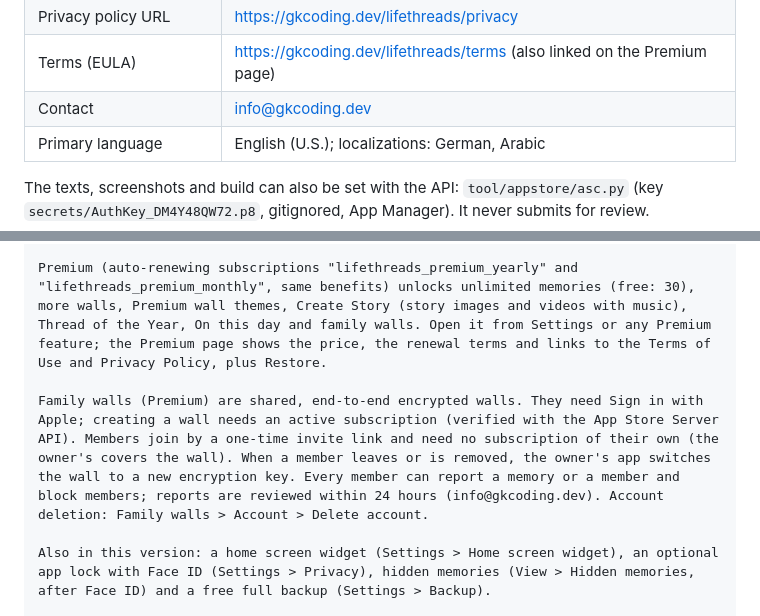
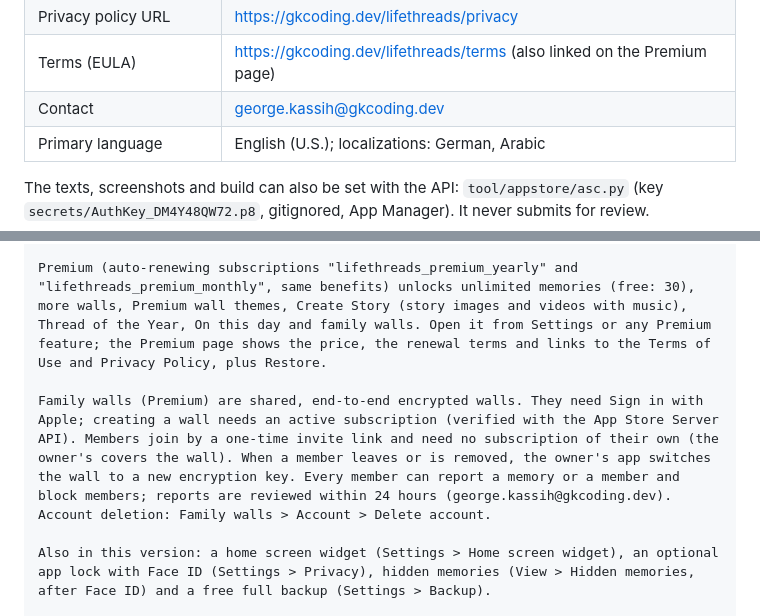
Before and after one commit to george-killua/life_threads, a Markdown page: docs/store_listing/app_store.md, 2 parts joined by grey strips. Rendered like a GitHub page.

Commit message:
App Store listing: contact george.kassih@gkcoding.dev, same as Google Play.
Co-Authored-By: Claude Opus 5.5 <noreply@anthropic.com>

```diff
--- a/docs/store_listing/app_store.md
+++ b/docs/store_listing/app_store.md
@@ -15,7 +15,7 @@ text 170, description 4000, keywords 100, What's New 4000).
 | Marketing URL | https://gkcoding.dev/lifethreads/ |
 | Privacy policy URL | https://gkcoding.dev/lifethreads/privacy |
 | Terms (EULA) | https://gkcoding.dev/lifethreads/terms (also linked on the Premium page) |
-| Contact | info@gkcoding.dev |
+| Contact | george.kassih@gkcoding.dev |
 | Primary language | English (U.S.); localizations: German, Arabic |
 
 The texts, screenshots and build can also be set with the API: `tool/appstore/asc.py` (key
@@ -318,7 +318,7 @@ LifeThreads is a private memory wall. No account is needed: on first launch choo
 
 Premium (auto-renewing subscriptions "lifethreads_premium_yearly" and "lifethreads_premium_monthly", same benefits) unlocks unlimited memories (free: 30), more walls, Premium wall themes, Create Story (story images and videos with music), Thread of the Year, On this day and family walls. Open it from Settings or any Premium feature; the Premium page shows the price, the renewal terms and links to the Terms of Use and Privacy Policy, plus Restore.
 
-Family walls (Premium) are shared, end-to-end encrypted walls. They need Sign in with Apple; creating a wall needs an active subscription (verified with the App Store Server API). Members join by a one-time invite link and need no subscription of their own (the owner's covers the wall). When a member leaves or is removed, the owner's app switches the wall to a new encryption key. Every member can report a memory or a member and block members; reports are reviewed within 24 hours (info@gkcoding.dev). Account deletion: Family walls > Account > Delete account.
+Family walls (Premium) are shared, end-to-end encrypted walls. They need Sign in with Apple; creating a wall needs an active subscription (verified with the App Store Server API). Members join by a one-time invite link and need no subscription of their own (the owner's covers the wall). When a member leaves or is removed, the owner's app switches the wall to a new encryption key. Every member can report a memory or a member and block members; reports are reviewed within 24 hours (george.kassih@gkcoding.dev). Account deletion: Family walls > Account > Delete account.
 
 Also in this version: a home screen widget (Settings > Home screen widget), an optional app lock with Face ID (Settings > Privacy), hidden memories (View > Hidden memories, after Face ID) and a free full backup (Settings > Backup).
 
```
